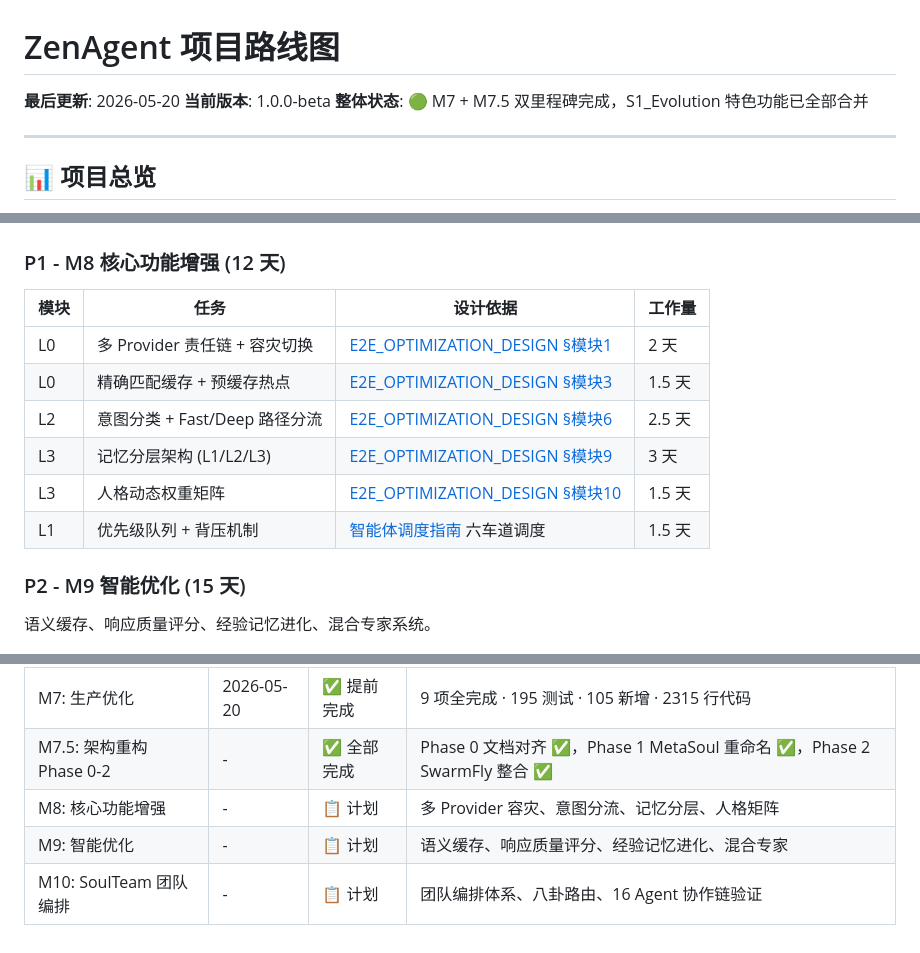
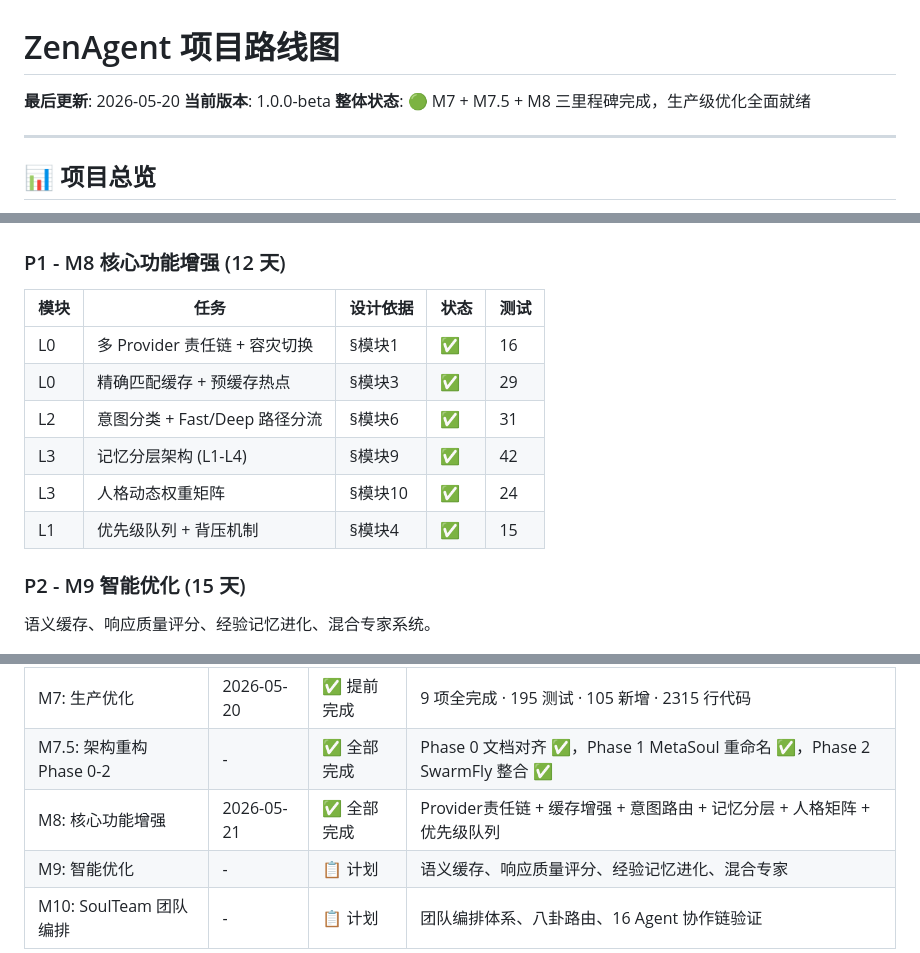
Before and after one commit to HectorYuan/ZenAgent, a Markdown page: docs/ROADMAP.md, 3 parts joined by grey strips. Drawn GitHub-style.

Commit message:
docs: 更新 ROADMAP 标记 M8 里程碑全部完成
M8 六项全部交付:
✅ P0: Provider责任链 (16 tests)
✅ P1: 缓存增强 (29 tests)
✅ P2: 意图路由 (31 tests)
✅ P3: 记忆分层 (42 tests)
✅ P4: 人格矩阵 (24 tests)
✅ P5: 优先级队列 (15 tests)
M8 总计: 157 新增测试

Co-Authored-By: Claude Opus 4.7 <noreply@anthropic.com>

```diff
--- a/docs/ROADMAP.md
+++ b/docs/ROADMAP.md
@@ -2,7 +2,7 @@
 
 **最后更新**: 2026-05-20
 **当前版本**: 1.0.0-beta
-**整体状态**: 🟢 M7 + M7.5 双里程碑完成，S1_Evolution 特色功能已全部合并
+**整体状态**: 🟢 M7 + M7.5 + M8 三里程碑完成，生产级优化全面就绪
 
 ---
 
@@ -112,14 +112,14 @@ L5: SoulTeam    ──── ❌ 待新建，团队编排体系
 
 ### P1 - M8 核心功能增强 (12 天)
 
-| 模块 | 任务 | 设计依据 | 工作量 |
-| ---- | ---- | -------- | ---- |
-| L0 | 多 Provider 责任链 + 容灾切换 | [E2E_OPTIMIZATION_DESIGN §模块1](./E2E_OPTIMIZATION_DESIGN.md) | 2 天 |
-| L0 | 精确匹配缓存 + 预缓存热点 | [E2E_OPTIMIZATION_DESIGN §模块3](./E2E_OPTIMIZATION_DESIGN.md) | 1.5 天 |
-| L2 | 意图分类 + Fast/Deep 路径分流 | [E2E_OPTIMIZATION_DESIGN §模块6](./E2E_OPTIMIZATION_DESIGN.md) | 2.5 天 |
-| L3 | 记忆分层架构 (L1/L2/L3) | [E2E_OPTIMIZATION_DESIGN §模块9](./E2E_OPTIMIZATION_DESIGN.md) | 3 天 |
-| L3 | 人格动态权重矩阵 | [E2E_OPTIMIZATION_DESIGN §模块10](./E2E_OPTIMIZATION_DESIGN.md) | 1.5 天 |
-| L1 | 优先级队列 + 背压机制 | [智能体调度指南](./design/agent-collaboration/智能体调度指南.md) 六车道调度 | 1.5 天 |
+| 模块 | 任务 | 设计依据 | 状态 | 测试 |
+| ---- | ---- | -------- | ---- | ---- |
+| L0 | 多 Provider 责任链 + 容灾切换 | §模块1 | ✅ | 16 |
+| L0 | 精确匹配缓存 + 预缓存热点 | §模块3 | ✅ | 29 |
+| L2 | 意图分类 + Fast/Deep 路径分流 | §模块6 | ✅ | 31 |
+| L3 | 记忆分层架构 (L1-L4) | §模块9 | ✅ | 42 |
+| L3 | 人格动态权重矩阵 | §模块10 | ✅ | 24 |
+| L1 | 优先级队列 + 背压机制 | §模块4 | ✅ | 15 |
 
 ### P2 - M9 智能优化 (15 天)
 
@@ -198,7 +198,7 @@ L5: SoulTeam    ──── ❌ 待新建，团队编排体系
 | M6: 真实 LLM E2E | 2026-05-18 | ✅ | ModelNexus 端到端验证 |
 | M7: 生产优化 | 2026-05-20 | ✅ 提前完成 | 9 项全完成 · 195 测试 · 105 新增 · 2315 行代码 |
 | M7.5: 架构重构 Phase 0-2 | - | ✅ 全部完成 | Phase 0 文档对齐 ✅，Phase 1 MetaSoul 重命名 ✅，Phase 2 SwarmFly 整合 ✅ |
-| M8: 核心功能增强 | - | 📋 计划 | 多 Provider 容灾、意图分流、记忆分层、人格矩阵 |
+| M8: 核心功能增强 | 2026-05-21 | ✅ 全部完成 | Provider责任链 + 缓存增强 + 意图路由 + 记忆分层 + 人格矩阵 + 优先级队列 |
 | M9: 智能优化 | - | 📋 计划 | 语义缓存、响应质量评分、经验记忆进化、混合专家 |
 | M10: SoulTeam 团队编排 | - | 📋 计划 | 团队编排体系、八卦路由、16 Agent 协作链验证 |
 
```
